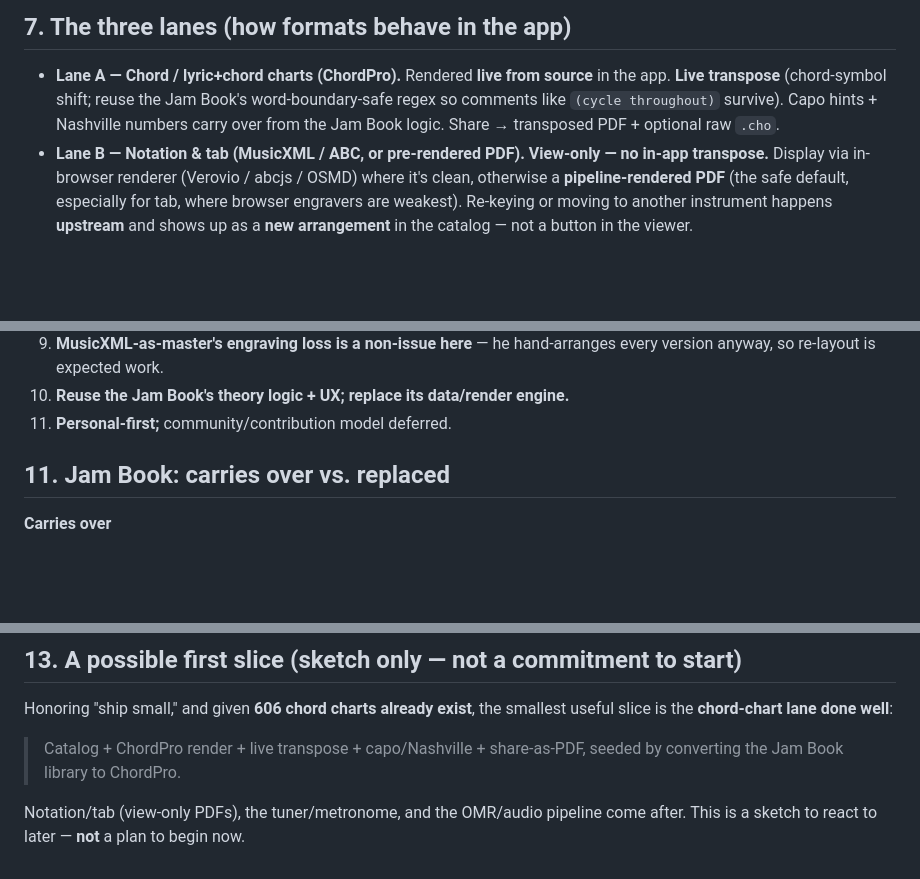
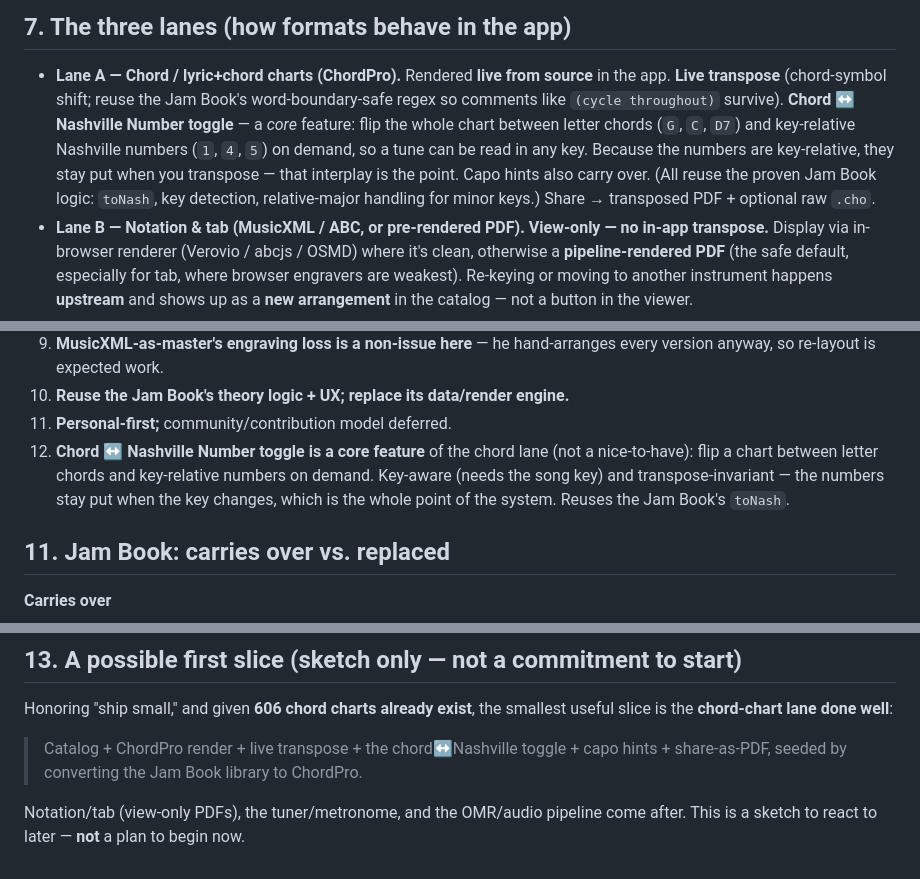
Before and after one commit to jeffljones/Woodshed, a Markdown page: DESIGN.md, 3 parts joined by grey strips. Rendered like a GitHub page; blank space fills up the shorter version.

Commit message:
Elevate chord-Nashville toggle to a core feature in the design note
Captures the chord-name <-> Nashville Number System toggle as a core feature of the chord/lyric lane (not a carry-over afterthought): key-aware and transpose-invariant. Updated Goals, Lane A, app scope, the decision log, and the first-slice sketch.

Co-Authored-By: Claude Opus 4.8 <noreply@anthropic.com>
Claude-Session: https://claude.ai/code/session_013Vwza4bUQj8ueVrFwi1jLo

```diff
--- a/DESIGN.md
+++ b/DESIGN.md
@@ -130,8 +132,12 @@ keys off filename + metadata.
 
 - **Lane A — Chord / lyric+chord charts (ChordPro).** Rendered **live from source** in
   the app. **Live transpose** (chord-symbol shift; reuse the Jam Book's word-boundary-safe
-  regex so comments like `(cycle throughout)` survive). Capo hints + Nashville numbers
-  carry over from the Jam Book logic. Share → transposed PDF + optional raw `.cho`.
+  regex so comments like `(cycle throughout)` survive). **Chord ↔ Nashville Number toggle** — a *core* feature: flip the whole chart between
+  letter chords (`G`, `C`, `D7`) and key-relative Nashville numbers (`1`, `4`, `5`) on
+  demand, so a tune can be read in any key. Because the numbers are key-relative, they
+  stay put when you transpose — that interplay is the point. Capo hints also carry over.
+  (All reuse the proven Jam Book logic: `toNash`, key detection, relative-major handling
+  for minor keys.) Share → transposed PDF + optional raw `.cho`.
 - **Lane B — Notation & tab (MusicXML / ABC, or pre-rendered PDF).** **View-only — no
   in-app transpose.** Display via in-browser renderer (Verovio / abcjs / OSMD) where it's
   clean, otherwise a **pipeline-rendered PDF** (the safe default, especially for tab,
@@ -209,6 +216,10 @@ Nashville, capo hints, key detection) and the non-destructive overlay pattern.
    version anyway, so re-layout is expected work.
 10. **Reuse the Jam Book's theory logic + UX; replace its data/render engine.**
 11. **Personal-first;** community/contribution model deferred.
+12. **Chord ↔ Nashville Number toggle is a core feature** of the chord lane (not a
+    nice-to-have): flip a chart between letter chords and key-relative numbers on demand.
+    Key-aware (needs the song key) and transpose-invariant — the numbers stay put when the
+    key changes, which is the whole point of the system. Reuses the Jam Book's `toNash`.
 
 ## 11. Jam Book: carries over vs. replaced
 
@@ -248,8 +259,8 @@ Nashville, capo hints, key detection) and the non-destructive overlay pattern.
 Honoring "ship small," and given **606 chord charts already exist**, the smallest useful
 slice is the **chord-chart lane done well**:
 
-> Catalog + ChordPro render + live transpose + capo/Nashville + share-as-PDF, seeded by
-> converting the Jam Book library to ChordPro.
+> Catalog + ChordPro render + live transpose + the chord↔Nashville toggle + capo hints +
+> share-as-PDF, seeded by converting the Jam Book library to ChordPro.
 
 Notation/tab (view-only PDFs), the tuner/metronome, and the OMR/audio pipeline come after.
 This is a sketch to react to later — **not** a plan to begin now.
```
Also changed, not shown: other parts of DESIGN.md (+4 -1 lines).
